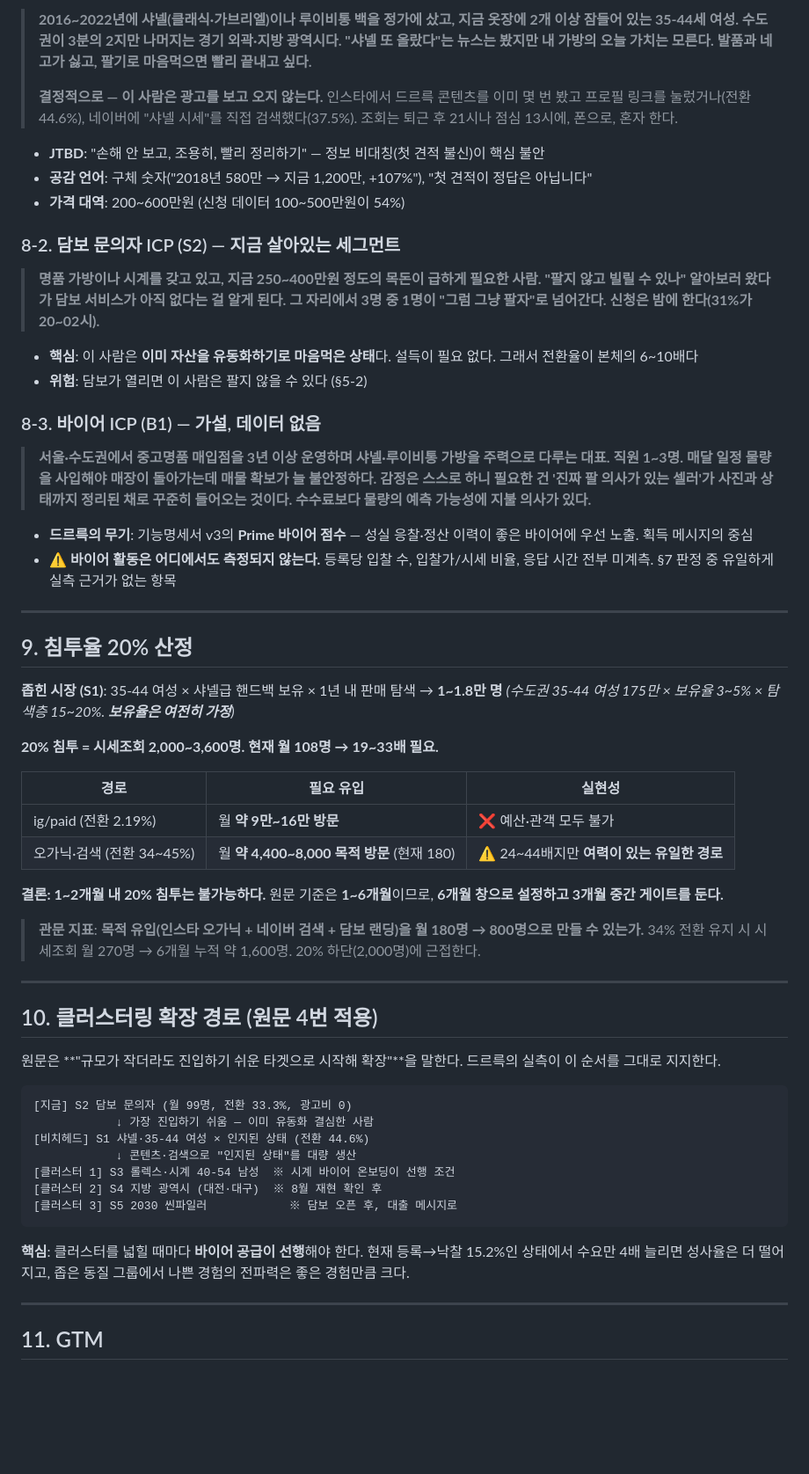
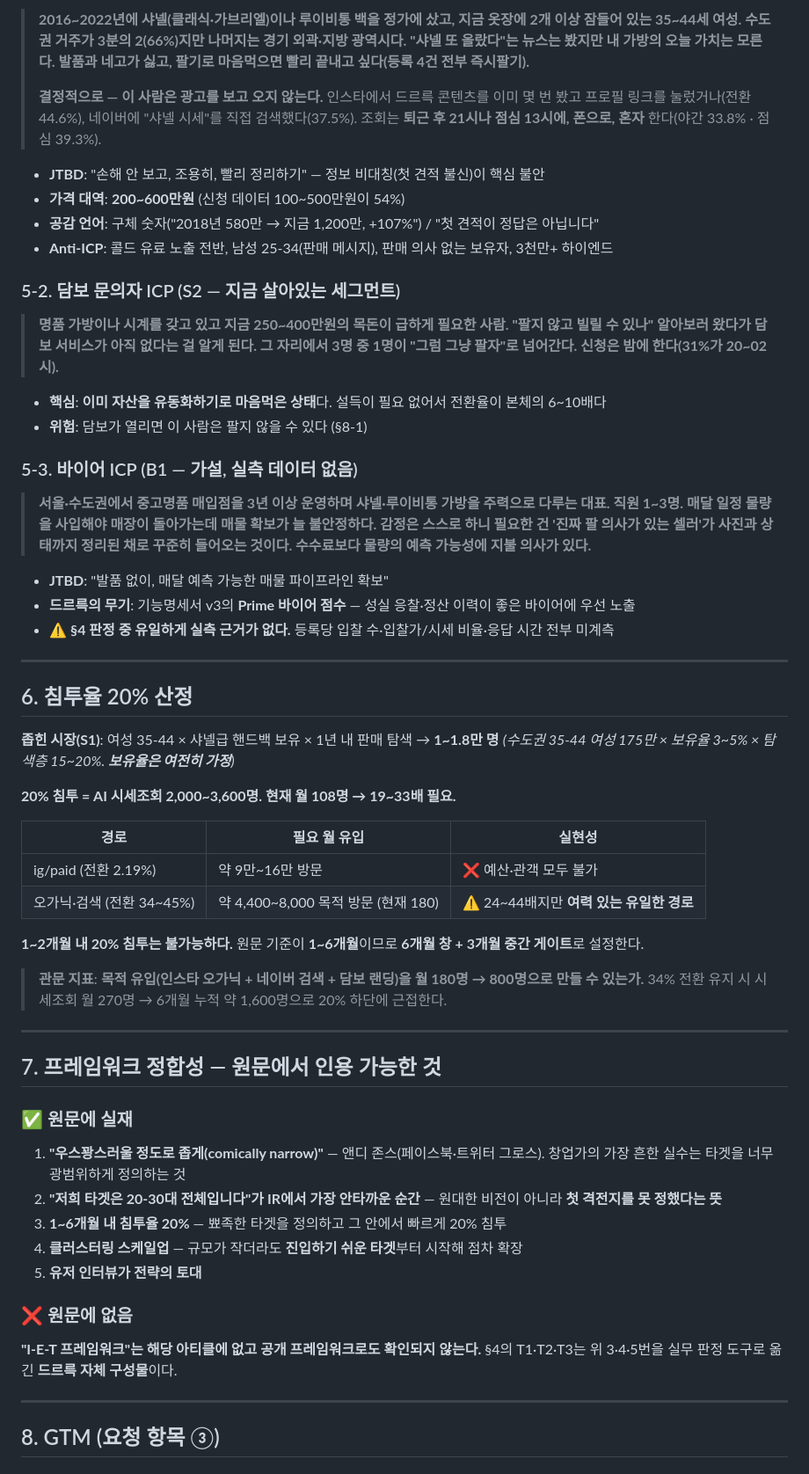
Before and after one commit to hinkkim/drrrk-spec, a Markdown page: 드르륵_최종분석보고서_2026-07.md, the part around one of its changes. Shown at 88% size. GitHub-like rendering; blank space fills up the shorter version.

````diff
--- a/드르륵_최종분석보고서_2026-07.md
+++ b/드르륵_최종분석보고서_2026-07.md
@@ -224,64 +255,62 @@ loan.drrrk.ai.kr 유입 → AI 감정 신청 12건 → 상품 등록 4건 (전
 
-> **2016~2022년에 샤넬(클래식·가브리엘)이나 루이비통 백을 정가에 샀고, 지금 옷장에 2개 이상 잠들어 있는 35-44세 여성. 수도권이 3분의 2지만 나머지는 경기 외곽·지방 광역시다. "샤넬 또 올랐다"는 뉴스는 봤지만 내 가방의 오늘 가치는 모른다. 발품과 네고가 싫고, 팔기로 마음먹으면 빨리 끝내고 싶다.**
+> **2016~2022년에 샤넬(클래식·가브리엘)이나 루이비통 백을 정가에 샀고, 지금 옷장에 2개 이상 잠들어 있는 35~44세 여성. 수도권 거주가 3분의 2(66%)지만 나머지는 경기 외곽·지방 광역시다. "샤넬 또 올랐다"는 뉴스는 봤지만 내 가방의 오늘 가치는 모른다. 발품과 네고가 싫고, 팔기로 마음먹으면 빨리 끝내고 싶다(등록 4건 전부 즉시팔기).**
 >
-> **결정적으로 — 이 사람은 광고를 보고 오지 않는다.** 인스타에서 드르륵 콘텐츠를 이미 몇 번 봤고 프로필 링크를 눌렀거나(전환 44.6%), 네이버에 "샤넬 시세"를 직접 검색했다(37.5%). 조회는 퇴근 후 21시나 점심 13시에, 폰으로, 혼자 한다.
+> **결정적으로 — 이 사람은 광고를 보고 오지 않는다.** 인스타에서 드르륵 콘텐츠를 이미 몇 번 봤고 프로필 링크를 눌렀거나(전환 44.6%), 네이버에 "샤넬 시세"를 직접 검색했다(37.5%). 조회는 **퇴근 후 21시나 점심 13시에, 폰으로, 혼자** 한다(야간 33.8% · 점심 39.3%).
 
 - **JTBD**: "손해 안 보고, 조용히, 빨리 정리하기" — 정보 비대칭(첫 견적 불신)이 핵심 불안
-- **공감 언어**: 구체 숫자("2018년 580만 → 지금 1,200만, +107%"), "첫 견적이 정답은 아닙니다"
-- **가격 대역**: 200~600만원 (신청 데이터 100~500만원이 54%)
+- **가격 대역**: **200~600만원** (신청 데이터 100~500만원이 54%)
+- **공감 언어**: 구체 숫자("2018년 580만 → 지금 1,200만, +107%") / "첫 견적이 정답은 아닙니다"
+- **Anti-ICP**: 콜드 유료 노출 전반, 남성 25-34(판매 메시지), 판매 의사 없는 보유자, 3천만+ 하이엔드
 
-### 8-2. 담보 문의자 ICP (S2) — 지금 살아있는 세그먼트
+### 5-2. 담보 문의자 ICP (S2 — 지금 살아있는 세그먼트)
 
-> **명품 가방이나 시계를 갖고 있고, 지금 250~400만원 정도의 목돈이 급하게 필요한 사람. "팔지 않고 빌릴 수 있나" 알아보러 왔다가 담보 서비스가 아직 없다는 걸 알게 된다. 그 자리에서 3명 중 1명이 "그럼 그냥 팔자"로 넘어간다. 신청은 밤에 한다(31%가 20~02시).**
+> **명품 가방이나 시계를 갖고 있고 지금 250~400만원의 목돈이 급하게 필요한 사람. "팔지 않고 빌릴 수 있나" 알아보러 왔다가 담보 서비스가 아직 없다는 걸 알게 된다. 그 자리에서 3명 중 1명이 "그럼 그냥 팔자"로 넘어간다. 신청은 밤에 한다(31%가 20~02시).**
 
-- **핵심**: 이 사람은 **이미 자산을 유동화하기로 마음먹은 상태**다. 설득이 필요 없다. 그래서 전환율이 본체의 6~10배다
-- **위험**: 담보가 열리면 이 사람은 팔지 않을 수 있다 (§5-2)
+- **핵심**: **이미 자산을 유동화하기로 마음먹은 상태**다. 설득이 필요 없어서 전환율이 본체의 6~10배다
+- **위험**: 담보가 열리면 이 사람은 팔지 않을 수 있다 (§8-1)
 
-### 8-3. 바이어 ICP (B1) — 가설, 데이터 없음
+### 5-3. 바이어 ICP (B1 — 가설, 실측 데이터 없음)
 
 > **서울·수도권에서 중고명품 매입점을 3년 이상 운영하며 샤넬·루이비통 가방을 주력으로 다루는 대표. 직원 1~3명. 매달 일정 물량을 사입해야 매장이 돌아가는데 매물 확보가 늘 불안정하다. 감정은 스스로 하니 필요한 건 '진짜 팔 의사가 있는 셀러'가 사진과 상태까지 정리된 채로 꾸준히 들어오는 것이다. 수수료보다 물량의 예측 가능성에 지불 의사가 있다.**
 
-- **드르륵의 무기**: 기능명세서 v3의 **Prime 바이어 점수** — 성실 응찰·정산 이력이 좋은 바이어에 우선 노출. 획득 메시지의 중심
-- ⚠️ **바이어 활동은 어디에서도 측정되지 않는다.** 등록당 입찰 수, 입찰가/시세 비율, 응답 시간 전부 미계측. §7 판정 중 유일하게 실측 근거가 없는 항목
+- **JTBD**: "발품 없이, 매달 예측 가능한 매물 파이프라인 확보"
+- **드르륵의 무기**: 기능명세서 v3의 **Prime 바이어 점수** — 성실 응찰·정산 이력이 좋은 바이어에 우선 노출
+- ⚠️ **§4 판정 중 유일하게 실측 근거가 없다.** 등록당 입찰 수·입찰가/시세 비율·응답 시간 전부 미계측
 
 ---
 
-## 9. 침투율 20% 산정
+## 6. 침투율 20% 산정
 
-**좁힌 시장 (S1)**: 35-44 여성 × 샤넬급 핸드백 보유 × 1년 내 판매 탐색 → **1~1.8만 명**
+**좁힌 시장(S1)**: 여성 35-44 × 샤넬급 핸드백 보유 × 1년 내 판매 탐색 → **1~1.8만 명**
 *(수도권 35-44 여성 175만 × 보유율 3~5% × 탐색층 15~20%. **보유율은 여전히 가정**)*
 
-**20% 침투 = 시세조회 2,000~3,600명. 현재 월 108명 → 19~33배 필요.**
+**20% 침투 = AI 시세조회 2,000~3,600명. 현재 월 108명 → 19~33배 필요.**
 
-| 경로 | 필요 유입 | 실현성 |
+| 경로 | 필요 월 유입 | 실현성 |
 |---|---|---|
-| ig/paid (전환 2.19%) | 월 **약 9만~16만 방문** | ❌ 예산·관객 모두 불가 |
-| 오가닉·검색 (전환 34~45%) | 월 **약 4,400~8,000 목적 방문** (현재 180) | ⚠️ 24~44배지만 **여력이 있는 유일한 경로** |
+| ig/paid (전환 2.19%) | 약 9만~16만 방문 | ❌ 예산·관객 모두 불가 |
+| 오가닉·검색 (전환 34~45%) | 약 4,400~8,000 목적 방문 (현재 180) | ⚠️ 24~44배지만 **여력 있는 유일한 경로** |
 
-**결론: 1~2개월 내 20% 침투는 불가능하다.** 원문 기준은 **1~6개월**이므로, **6개월 창으로 설정하고 3개월 중간 게이트를 둔다.**
+**1~2개월 내 20% 침투는 불가능하다.** 원문 기준이 **1~6개월**이므로 **6개월 창 + 3개월 중간 게이트**로 설정한다.
 
 > **관문 지표**: **목적 유입(인스타 오가닉 + 네이버 검색 + 담보 랜딩)을 월 180명 → 800명으로 만들 수 있는가.**
-> 34% 전환 유지 시 시세조회 월 270명 → 6개월 누적 약 1,600명. 20% 하단(2,000명)에 근접한다.
+> 34% 전환 유지 시 시세조회 월 270명 → 6개월 누적 약 1,600명으로 20% 하단에 근접한다.
 
 ---
 
-## 10. 클러스터링 확장 경로 (원문 4번 적용)
+## 7. 프레임워크 정합성 — 원문에서 인용 가능한 것
 
-원문은 **"규모가 작더라도 진입하기 쉬운 타겟으로 시작해 확장"**을 말한다. 드르륵의 실측이 이 순서를 그대로 지지한다.
+### ✅ 원문에 실재
+1. **"우스꽝스러울 정도로 좁게(comically narrow)"** — 앤디 존스(페이스북·트위터 그로스). 창업가의 가장 흔한 실수는 타겟을 너무 광범위하게 정의하는 것
+2. **"저희 타겟은 20-30대 전체입니다"가 IR에서 가장 안타까운 순간** — 원대한 비전이 아니라 **첫 격전지를 못 정했다는 뜻**
+3. **1~6개월 내 침투율 20%** — 뾰족한 타겟을 정의하고 그 안에서 빠르게 20% 침투
+4. **클러스터링 스케일업** — 규모가 작더라도 **진입하기 쉬운 타겟**부터 시작해 점차 확장
+5. **유저 인터뷰가 전략의 토대**
 
-```
-[지금] S2 담보 문의자 (월 99명, 전환 33.3%, 광고비 0)
-            ↓ 가장 진입하기 쉬움 — 이미 유동화 결심한 사람
-[비치헤드] S1 샤넬·35-44 여성 × 인지된 상태 (전환 44.6%)
-            ↓ 콘텐츠·검색으로 "인지된 상태"를 대량 생산
-[클러스터 1] S3 롤렉스·시계 40-54 남성  ※ 시계 바이어 온보딩이 선행 조건
-[클러스터 2] S4 지방 광역시 (대전·대구)  ※ 8월 재현 확인 후
-[클러스터 3] S5 2030 씬파일러            ※ 담보 오픈 후, 대출 메시지로
-```
-
-**핵심**: 클러스터를 넓힐 때마다 **바이어 공급이 선행**해야 한다. 현재 등록→낙찰 15.2%인 상태에서 수요만 4배 늘리면 성사율은 더 떨어지고, 좁은 동질 그룹에서 나쁜 경험의 전파력은 좋은 경험만큼 크다.
+### ❌ 원문에 없음
+**"I-E-T 프레임워크"는 해당 아티클에 없고 공개 프레임워크로도 확인되지 않는다.** §4의 T1·T2·T3는 위 3·4·5번을 실무 판정 도구로 옮긴 **드르륵 자체 구성물**이다.
 
 ---
 
-## 11. GTM
+## 8. GTM (요청 항목 ③)
 
````
Also changed, not shown: other parts of 드르륵_최종분석보고서_2026-07.md (+233 -185 lines).
